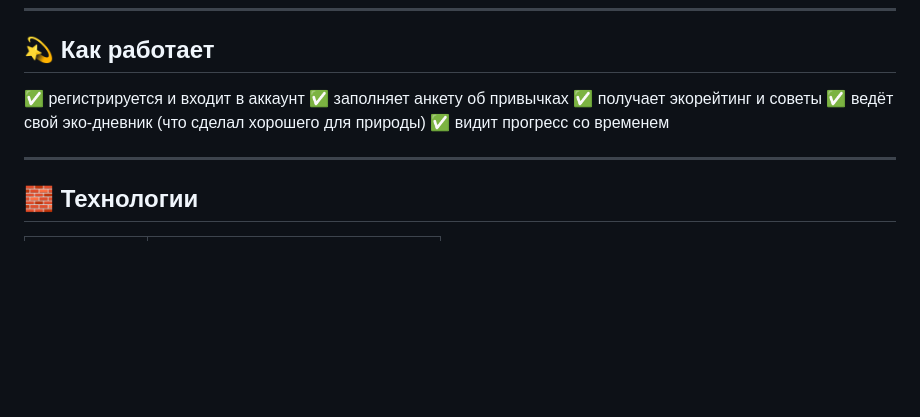
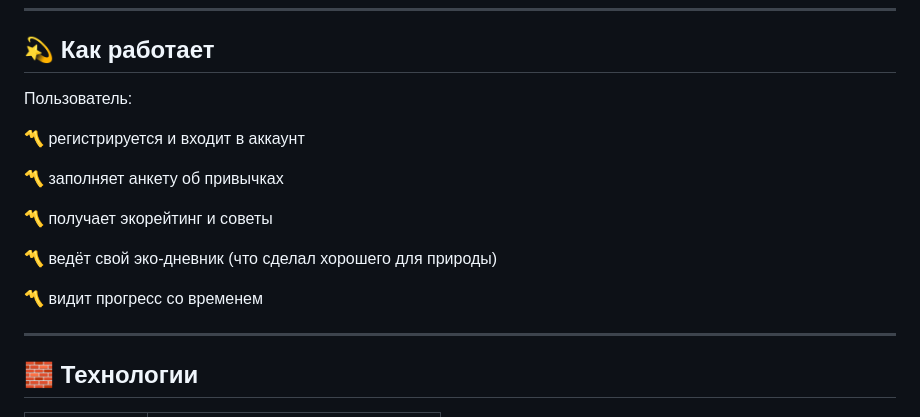
Before and after one commit to Ra1ny7/GlobalWarming, a Markdown page: README.md, the part around the change. Drawn GitHub-style; blank space fills up the shorter version.

```diff
--- a/README.md
+++ b/README.md
@@ -44,11 +44,17 @@
 
 ## 💫 Как работает
 
-✅ регистрируется и входит в аккаунт
-✅ заполняет анкету об привычках
-✅ получает экорейтинг и советы
-✅ ведёт свой эко-дневник (что сделал хорошего для природы)
-✅ видит прогресс со временем
+Пользователь:
+
+〽️ регистрируется и входит в аккаунт
+
+〽️ заполняет анкету об привычках
+
+〽️ получает экорейтинг и советы
+
+〽️ ведёт свой эко-дневник (что сделал хорошего для природы)
+
+〽️ видит прогресс со временем
 
 ---
 
```
